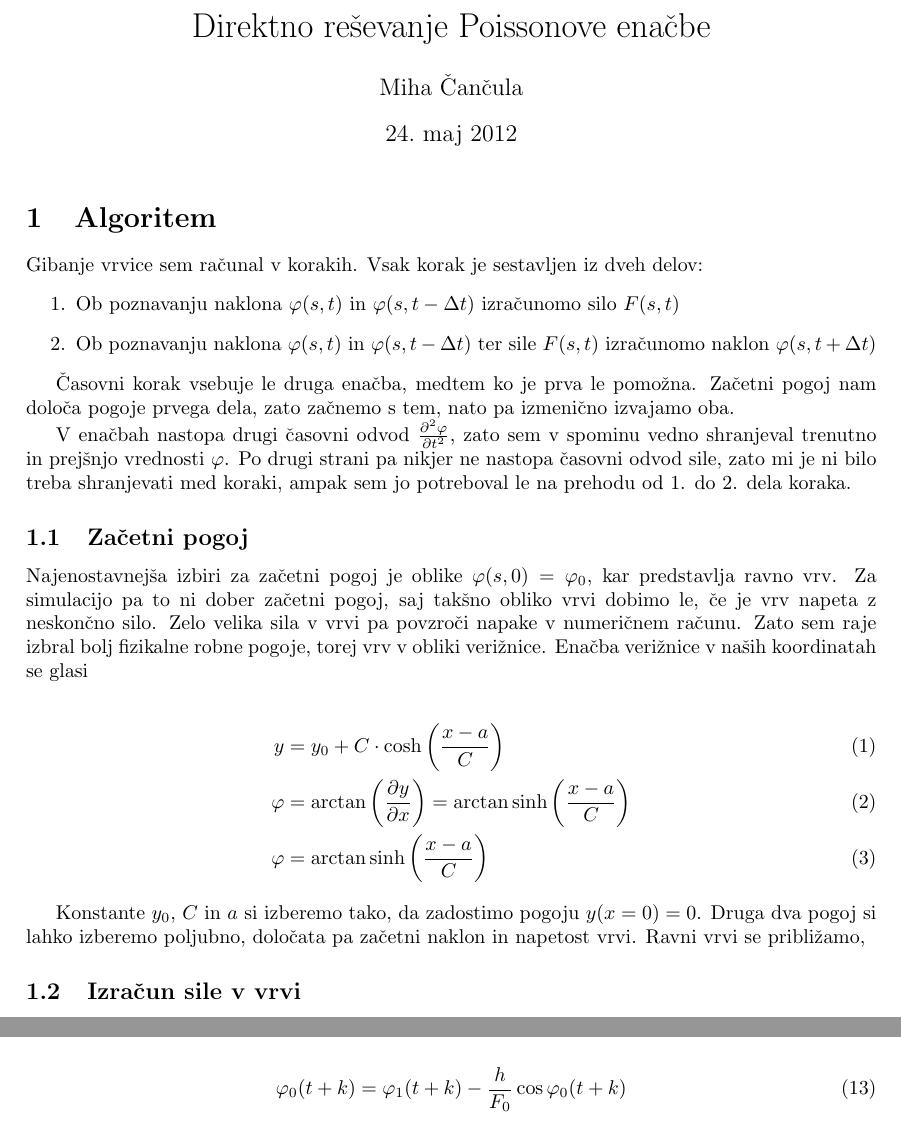
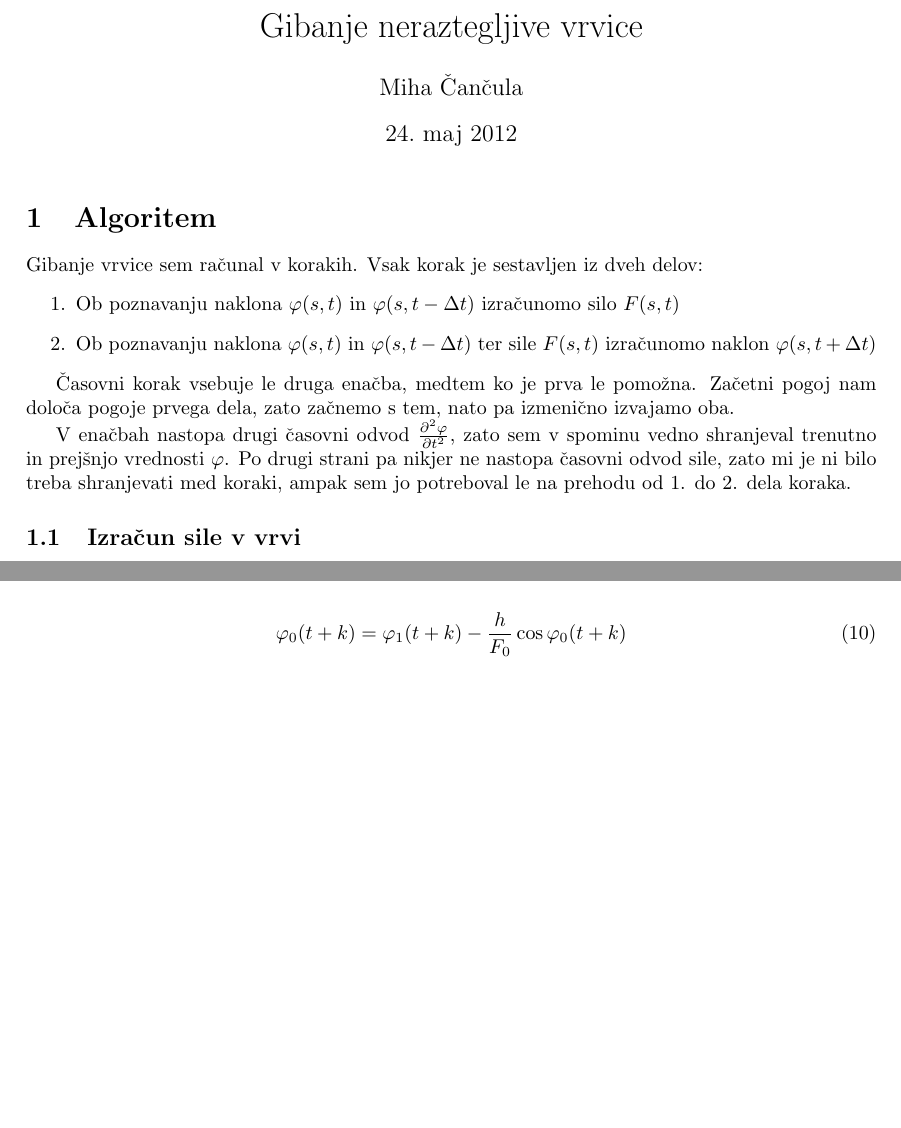
Before and after one commit to Noughmad/Sola, a LaTeX document (Modelska Analiza/211/miha_cancula_211.tex): two parts of pages 1 and 3 of 5 before the commit and two parts of pages 1 and 2 of 5 after it, joined at a grey line, cut at the place of the change, the shorter picture padded with empty space. Compiled offline with pdfLaTeX.

Commit message:
Popravil napake v 211

```diff
--- a/Modelska Analiza/211/miha_cancula_211.tex
+++ b/Modelska Analiza/211/miha_cancula_211.tex
@@ -32,7 +32,7 @@
 }
 \newcommand{\lag}{\mathcal{L}}
 
-\title{Direktno re\v sevanje Poissonove ena\v cbe}
+\title{Gibanje neraztegljive vrvice}
 \author{Miha \v Can\v cula}
 \begin{document}
 
@@ -49,20 +49,6 @@ Gibanje vrvice sem ra"cunal v korakih. Vsak korak je sestavljen iz dveh delov:
 "Casovni korak vsebuje le druga ena"cba, medtem ko je prva le pomo"zna. Za"cetni pogoj nam dolo"ca pogoje prvega dela, zato za"cnemo s tem, nato pa izmeni"cno izvajamo oba.
 
 V ena"cbah nastopa drugi "casovni odvod $\parcdva{\phi}{t}$, zato sem v spominu vedno shranjeval trenutno in prej"snjo vrednosti $\phi$. Po drugi strani pa nikjer ne nastopa "casovni odvod sile, zato mi je ni bilo treba shranjevati med koraki, ampak sem jo potreboval le na prehodu od 1. do 2. dela koraka.
-
-\subsection{Za"cetni pogoj}
-
-Najenostavnej"sa izbiri za za"cetni pogoj je oblike $\phi(s,0) = \phi_0$, kar predstavlja ravno vrv. Za simulacijo pa to ni dober za"cetni pogoj, saj tak"sno obliko vrvi dobimo le, "ce je vrv napeta z neskon"cno silo. Zelo velika sila v vrvi pa povzro"ci napake v numeri"cnem ra"cunu. Zato sem raje izbral bolj fizikalne robne pogoje, torej vrv v obliki veri"znice. Ena"cba veri"znice v na"sih koordinatah se glasi
-
-\begin{align}
-  y &= y_0 + C \cdot \cosh \left(\frac{x-a}{C}\right) \\
-  \phi &= \arctan \left(\parcialno{y}{x}\right) = \arctan \sinh\left(\frac{x-a}{C}\right) \\
-  \phi &= \arctan \sinh\left(\frac{x-a}{C}\right)
-\end{align}
-
-Konstante $y_0$, $C$ in $a$ si izberemo tako, da zadostimo pogoju $y(x=0) = 0$. Druga dva pogoj si lahko izberemo poljubno, dolo"cata pa za"cetni naklon in napetost vrvi. Ravni vrvi se pribli"zamo,
-
-
 
 \subsection{Izra"cun sile v vrvi}
 
```
Also changed, not shown: Modelska Analiza/211/miha_cancula_211.pdf.
